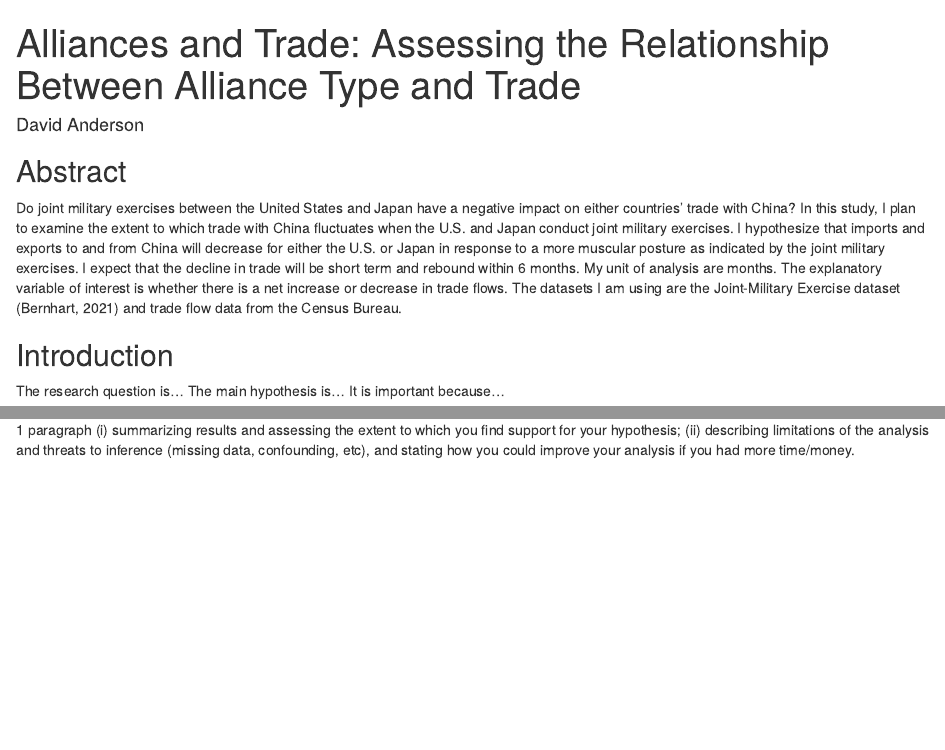
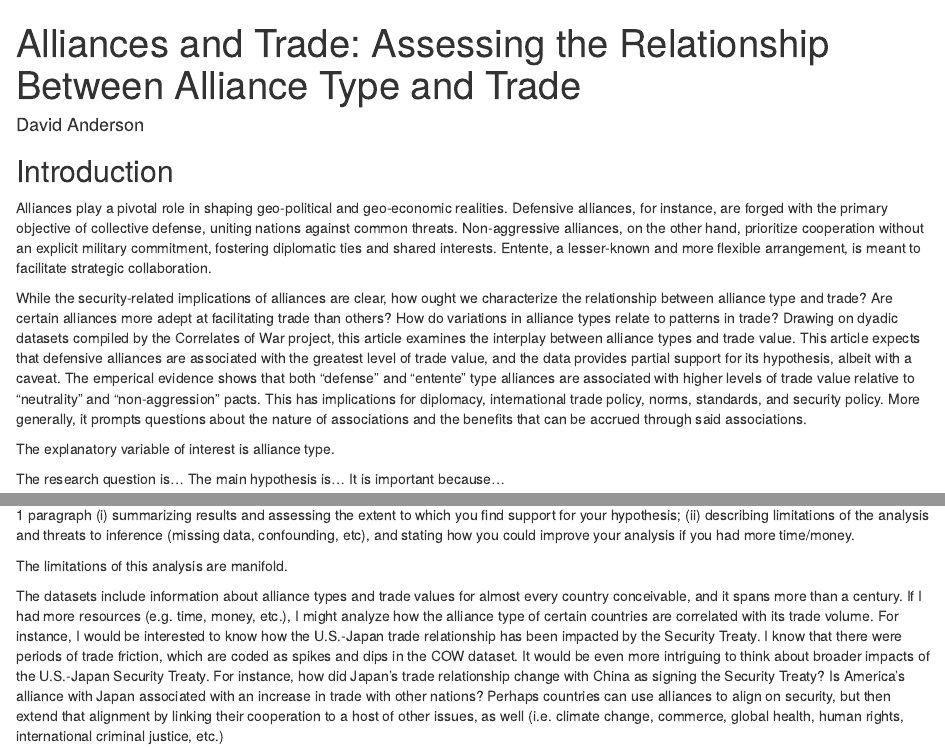
Before and after one commit to dmanderson1/gov50-final-project, an R Markdown document (index.Rmd): the page in a window 1100 px wide, from its top, and a second part further down, joined at a grey line. Rendered offline with R 4.5, knitr and Pandoc, with nearby package versions; drawn as R Markdown's standard HTML page in place of the format the file asks for.

Commit message:
rolling along...

```diff
--- a/index.Rmd
+++ b/index.Rmd
@@ -8,12 +8,15 @@ output:
 ---
 
 
+## Introduction
 
-## Abstract
 
-Do joint military exercises between the United States and Japan have a negative impact on either countries’ trade with China? In this study, I plan to examine the extent to which trade with China fluctuates when the U.S. and Japan conduct joint military exercises. I hypothesize that imports and exports to and from China will decrease for either the U.S. or Japan in response to a more muscular posture as indicated by the joint military exercises. I expect that the decline in trade will be short term and rebound within 6 months. My unit of analysis are months. The explanatory variable of interest is whether there is a net increase or decrease in trade flows. The datasets I am using are the Joint-Military Exercise dataset (Bernhart, 2021) and trade flow data from the Census Bureau.
+Alliances play a pivotal role in shaping geo-political and geo-economic realities. Defensive alliances, for instance, are forged with the primary objective of collective defense, uniting nations against common threats. Non-aggressive alliances, on the other hand, prioritize cooperation without an explicit military commitment, fostering diplomatic ties and shared interests. Entente, a lesser-known and more flexible arrangement, is meant to facilitate strategic collaboration.
 
-## Introduction
+While the security-related implications of alliances are clear, how ought we characterize the relationship between alliance type and trade? Are certain alliances more adept at facilitating trade than others? How do variations in alliance types relate to patterns in trade? Drawing on dyadic datasets compiled by the Correlates of War project, this article examines the interplay between alliance types and trade value. This article expects that defensive alliances are associated with the greatest level of trade value, and the data provides partial support for its hypothesis, albeit with a caveat. The emperical evidence shows that both "defense" and "entente" type alliances are associated with higher levels of trade value relative to "neutrality" and "non-aggression" pacts. This has implications for diplomacy, international trade policy, norms, standards, and security policy. More generally, it prompts questions about the nature of associations and the benefits that can be accrued through said associations.
+
+The explanatory variable of interest is alliance type.
+
 The research question is...
 The main hypothesis is...
 It is important because...
@@ -52,3 +55,7 @@ additional analyses 8pts
 support for your hypothesis; (ii) describing limitations of the analysis and
 threats to inference (missing data, confounding, etc), and stating how you
 could improve your analysis if you had more time/money.
+
+The limitations of this analysis are manifold.
+
+The datasets include information about alliance types and trade values for almost every country conceivable, and it spans more than a century. If I had more resources (e.g. time, money, etc.), I might analyze how the alliance type of certain countries are correlated with its trade volume. For instance, I would be interested to know how the U.S.-Japan trade relationship has been impacted by the Security Treaty. I know that there were periods of trade friction, which are coded as spikes and dips in the COW dataset. It would be even more intriguing to think about broader impacts of the U.S.-Japan Security Treaty. For instance, how did Japan's trade relationship change with China as signing the Security Treaty? Is America's alliance with Japan associated with an increase in trade with other nations? Perhaps countries can use alliances to align on security, but then extend that alignment by linking their cooperation to a host of other issues, as well (i.e. climate change, commerce, global health, human rights, international criminal justice, etc.)
```
Also changed, not shown: index.html.
